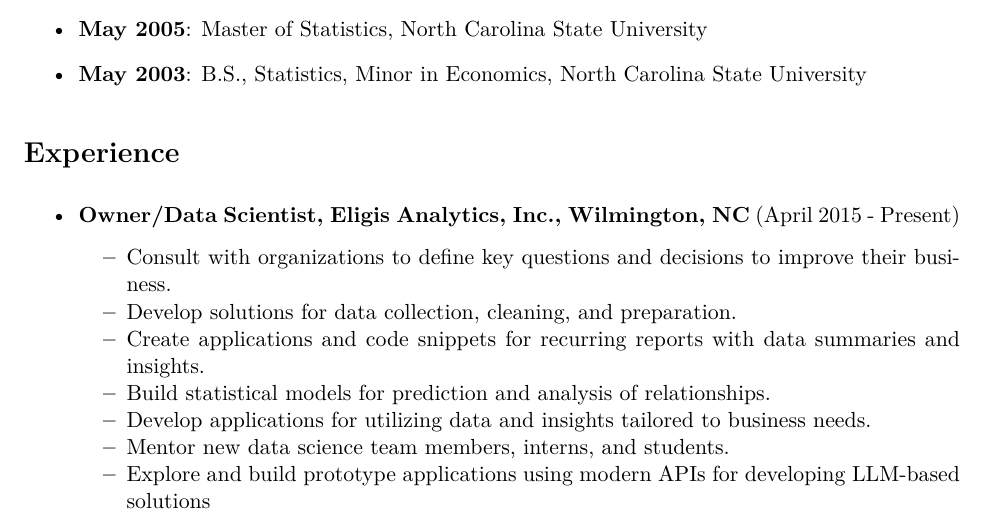
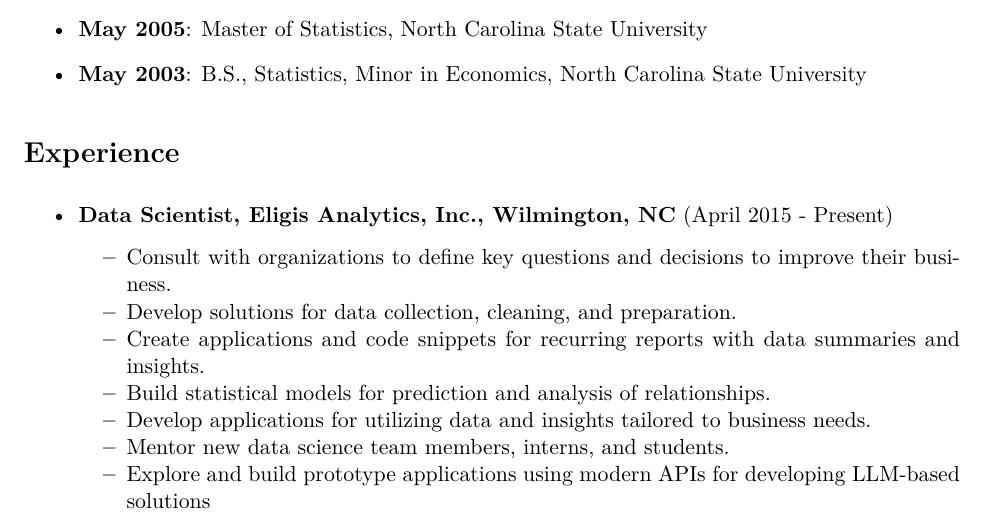
Before and after one commit to hughcrews/interactive_cv, an R Markdown document (code_dir/cv_template.Rmd): part of page 1 of 3, cut so that both start at the same text. The pictures show the output file code_dir/cv_template.pdf that the author committed with the source.

Commit message:
Updated cv

```diff
--- a/code_dir/cv_template.Rmd
+++ b/code_dir/cv_template.Rmd
@@ -30,7 +30,7 @@ Email: \href{mailto:hugh.crews@gmail.com}{hugh.crews@gmail.com}
 \end{itemize}
 # Experience
 
-- **Owner/Data Scientist, Eligis Analytics, Inc., Wilmington, NC** (April 2015 - Present)
+- **Data Scientist, Eligis Analytics, Inc., Wilmington, NC** (April 2015 - Present)
   - Consult with organizations to define key questions and decisions to improve their business.
   - Develop solutions for data collection, cleaning, and preparation.
   - Create applications and code snippets for recurring reports with data summaries and insights.
```
Also changed, not shown: code_dir/cv.md (+1 -1 lines), code_dir/cv_template.pdf.
